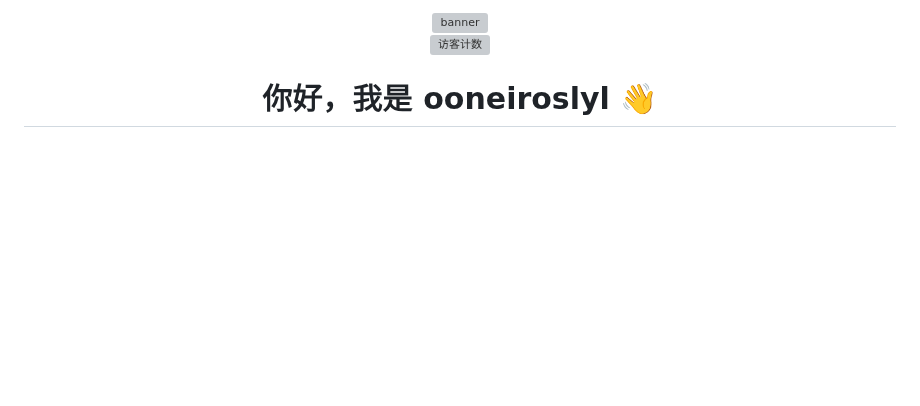
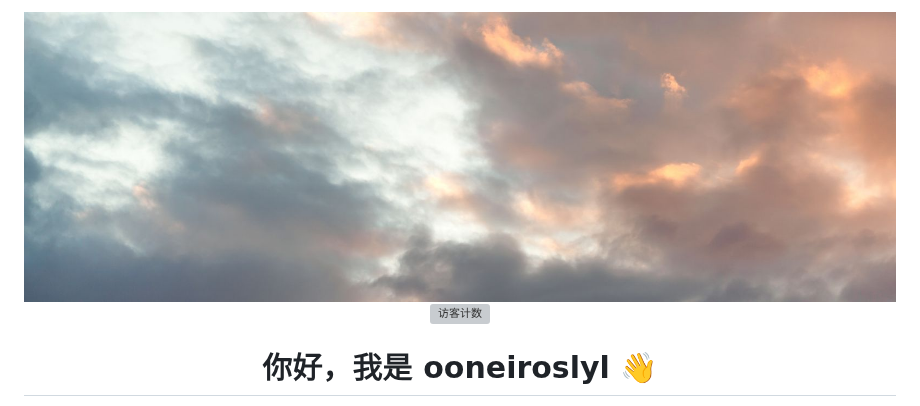
Before and after one commit to ooneiroslyl/ooneiroslyl, a Markdown page: README.md, the part around the change. Rendered like a GitHub page; pictures changed too: banner.jpg (added); blank space fills up the shorter version; grey boxes are pictures that could not be loaded.

Commit message:
Replace AI banner with real Pexels photo (no more generated images)

```diff
--- a/README.md
+++ b/README.md
@@ -8,7 +8,7 @@
 
 <div align="center">
 
-<img src="./banner.png" width="100%" alt="banner" />
+<img src="./banner.jpg" width="100%" alt="banner" />
 
 <br/>
 
```
